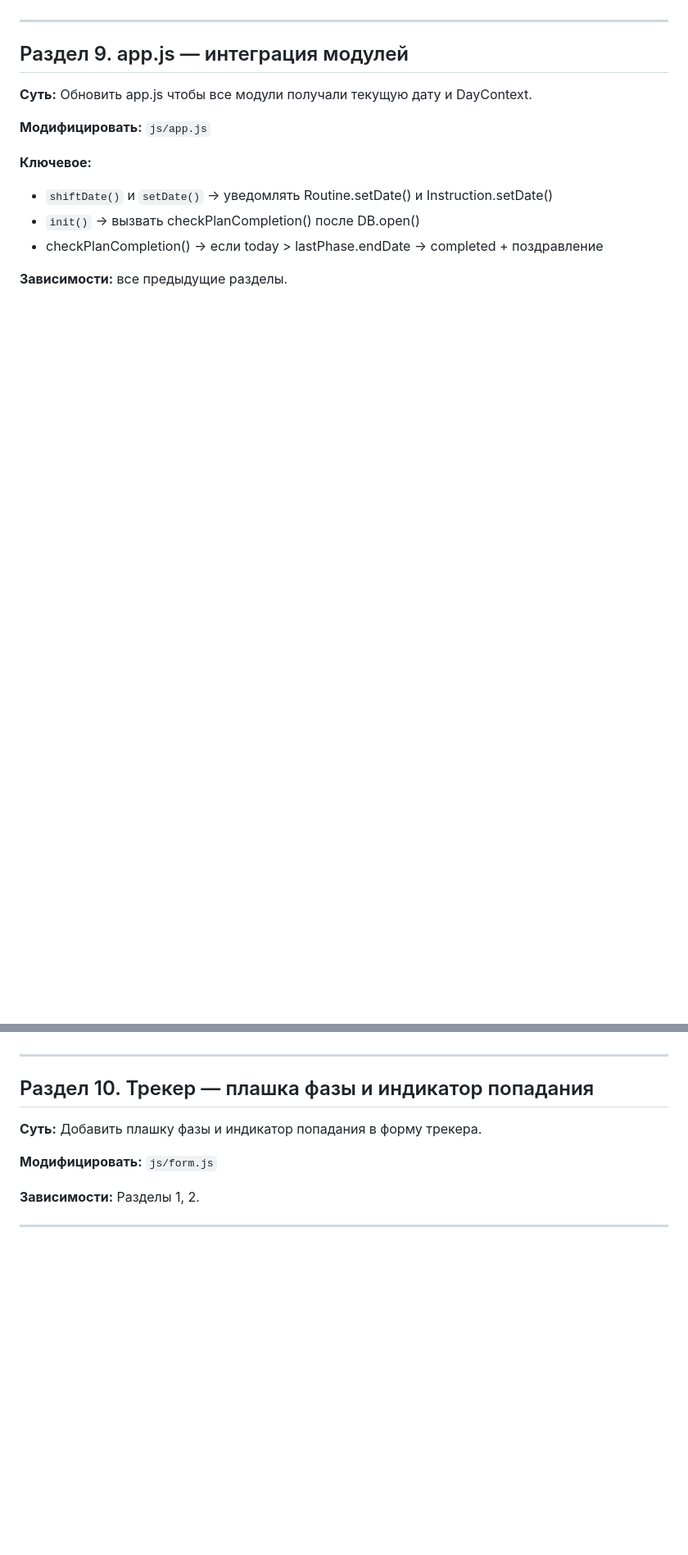
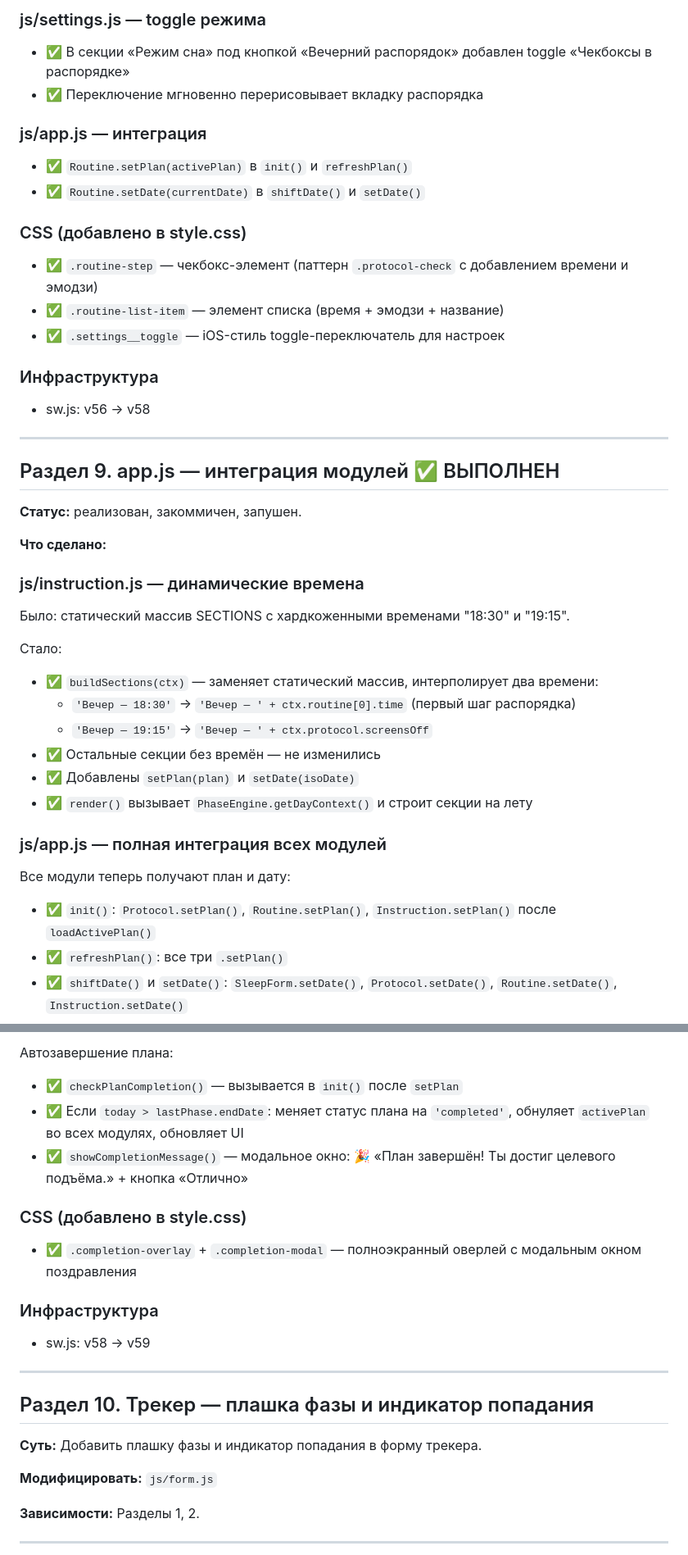
Before and after one commit to ivan0vski/sleep_tracker, a Markdown page: IMPLEMENTATION_PLAN.md, 2 parts joined by grey strips. Shown at 82% size. GitHub-like rendering; blank space fills up the shorter version.

```diff
--- a/IMPLEMENTATION_PLAN.md
+++ b/IMPLEMENTATION_PLAN.md
@@ -376,18 +411,62 @@ PhaseCalendar.close()
+### js/settings.js — toggle режима
+
+- ✅ В секции «Режим сна» под кнопкой «Вечерний распорядок» добавлен toggle «Чекбоксы в распорядке»
+- ✅ Переключение мгновенно перерисовывает вкладку распорядка
+
+### js/app.js — интеграция
+
+- ✅ `Routine.setPlan(activePlan)` в `init()` и `refreshPlan()`
+- ✅ `Routine.setDate(currentDate)` в `shiftDate()` и `setDate()`
+
+### CSS (добавлено в style.css)
+
+- ✅ `.routine-step` — чекбокс-элемент (паттерн `.protocol-check` с добавлением времени и эмодзи)
+- ✅ `.routine-list-item` — элемент списка (время + эмодзи + название)
+- ✅ `.settings__toggle` — iOS-стиль toggle-переключатель для настроек
+
+### Инфраструктура
+
+- sw.js: v56 → v58
 
 ---
 
-## Раздел 9. app.js — интеграция модулей
+## Раздел 9. app.js — интеграция модулей ✅ ВЫПОЛНЕН
 
-**Суть:** Обновить app.js чтобы все модули получали текущую дату и DayContext.
+**Статус:** реализован, закоммичен, запушен.
 
-**Модифицировать:** `js/app.js`
+**Что сделано:**
 
-**Ключевое:**
-- `shiftDate()` и `setDate()` → уведомлять Routine.setDate() и Instruction.setDate()
-- `init()` → вызвать checkPlanCompletion() после DB.open()
-- checkPlanCompletion() → если today > lastPhase.endDate → completed + поздравление
+### js/instruction.js — динамические времена
 
-**Зависимости:** все предыдущие разделы.
+Было: статический массив SECTIONS с хардкоженными временами "18:30" и "19:15".
+
+Стало:
+- ✅ `buildSections(ctx)` — заменяет статический массив, интерполирует два времени:
+  - `'Вечер — 18:30'` → `'Вечер — ' + ctx.routine[0].time` (первый шаг распорядка)
+  - `'Вечер — 19:15'` → `'Вечер — ' + ctx.protocol.screensOff`
+- ✅ Остальные секции без времён — не изменились
+- ✅ Добавлены `setPlan(plan)` и `setDate(isoDate)`
+- ✅ `render()` вызывает `PhaseEngine.getDayContext()` и строит секции на лету
+
+### js/app.js — полная интеграция всех модулей
+
+Все модули теперь получают план и дату:
+- ✅ `init()`: `Protocol.setPlan()`, `Routine.setPlan()`, `Instruction.setPlan()` после `loadActivePlan()`
+- ✅ `refreshPlan()`: все три `.setPlan()`
+- ✅ `shiftDate()` и `setDate()`: `SleepForm.setDate()`, `Protocol.setDate()`, `Routine.setDate()`, `Instruction.setDate()`
+
+Автозавершение плана:
+- ✅ `checkPlanCompletion()` — вызывается в `init()` после `setPlan`
+- ✅ Если `today > lastPhase.endDate`: меняет статус плана на `'completed'`, обнуляет `activePlan` во всех модулях, обновляет UI
+- ✅ `showCompletionMessage()` — модальное окно: 🎉 «План завершён! Ты достиг целевого подъёма.» + кнопка «Отлично»
+
+### CSS (добавлено в style.css)
+
+- ✅ `.completion-overlay` + `.completion-modal` — полноэкранный оверлей с модальным окном поздравления
+
+### Инфраструктура
+
+- sw.js: v58 → v59
 
 ---
 
```
Also changed, not shown: other parts of IMPLEMENTATION_PLAN.md (+54 -19 lines), ARCHITECTURE_SLEEP_PHASES.md (+35 -42 lines).
